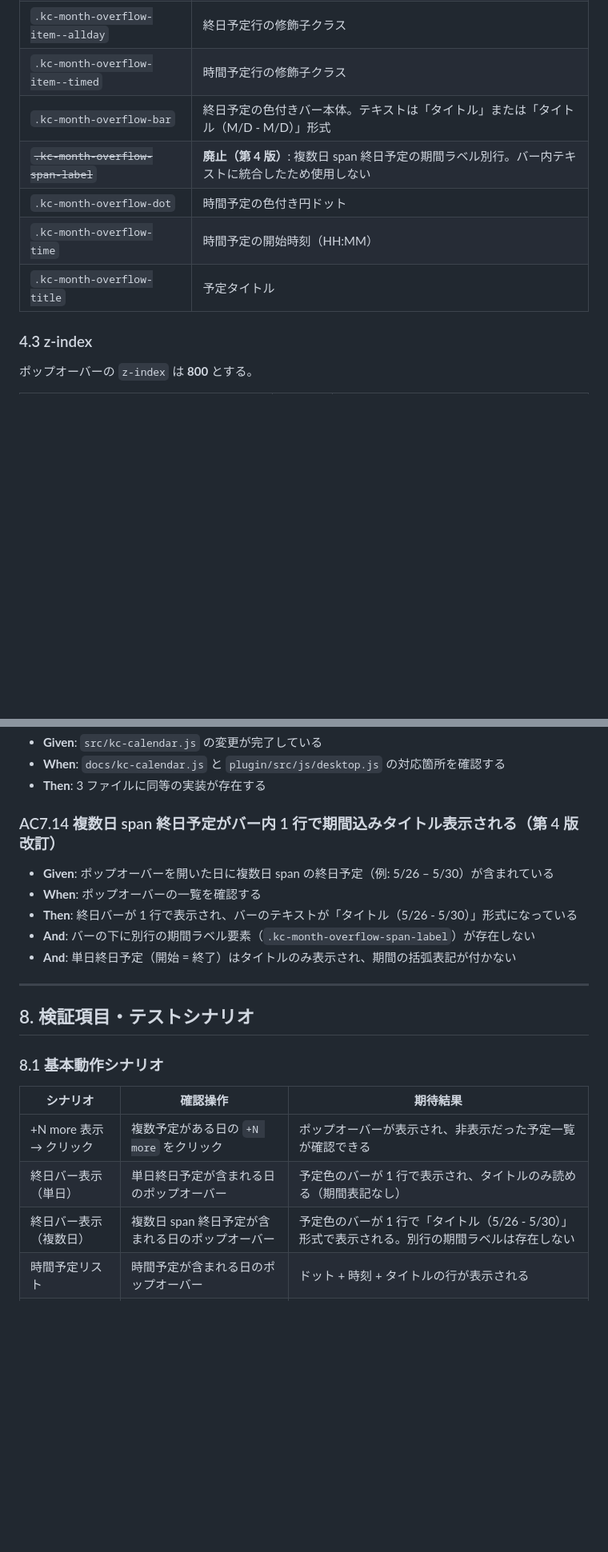
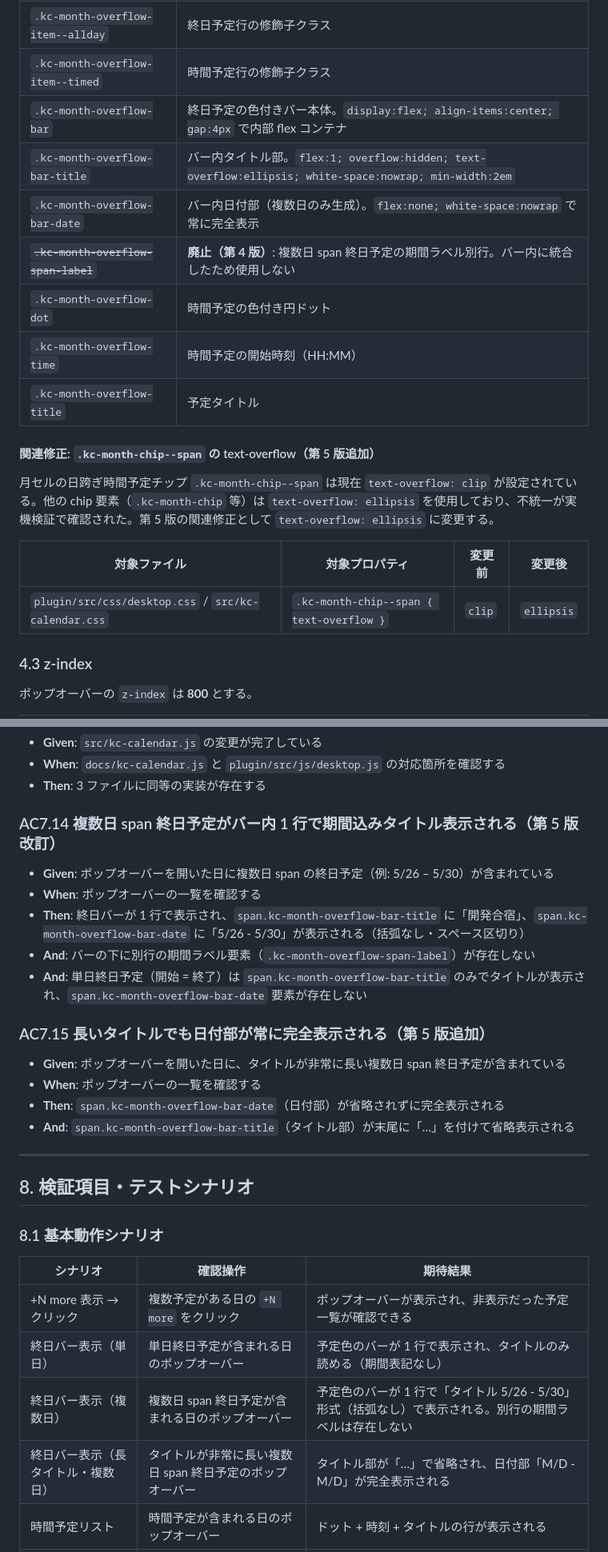
Before and after one commit to rishikawa-ship-it/kintone-calendar, a Markdown page: requirements/REQ_month-overflow-popup.md, 2 parts joined by grey strips. Shown at 80% size. GitHub-like rendering; blank space fills up the shorter version.

Commit message:
docs: REQ_month-overflow-popup 第 5 版 (終日バー タイトル+日付 flex 形式・括弧廃止・chip ellipsis 統一)

```diff
--- a/requirements/REQ_month-overflow-popup.md
+++ b/requirements/REQ_month-overflow-popup.md
@@ -245,11 +256,21 @@ CSS の `.kc-month-more` に `cursor: default` が設定されていること（
 | `.kc-month-overflow-item` | 1 予定分の行ラッパー |
 | `.kc-month-overflow-item--allday` | 終日予定行の修飾子クラス |
 | `.kc-month-overflow-item--timed` | 時間予定行の修飾子クラス |
-| `.kc-month-overflow-bar` | 終日予定の色付きバー本体。テキストは「タイトル」または「タイトル（M/D - M/D）」形式 |
-| ~~`.kc-month-overflow-span-label`~~ | **廃止（第 4 版）**: 複数日 span 終日予定の期間ラベル別行。バー内テキストに統合したため使用しない |
+| `.kc-month-overflow-bar` | 終日予定の色付きバー本体。`display:flex; align-items:center; gap:4px` で内部 flex コンテナ |
+| `.kc-month-overflow-bar-title` | バー内タイトル部。`flex:1; overflow:hidden; text-overflow:ellipsis; white-space:nowrap; min-width:2em` |
+| `.kc-month-overflow-bar-date` | バー内日付部（複数日のみ生成）。`flex:none; white-space:nowrap` で常に完全表示 |
+| ~~`.kc-month-overflow-span-label`~~ | **廃止（第 4 版）**: 複数日 span 終日予定の期間ラベル別行。バー内に統合したため使用しない |
 | `.kc-month-overflow-dot` | 時間予定の色付き円ドット |
 | `.kc-month-overflow-time` | 時間予定の開始時刻（HH:MM）|
 | `.kc-month-overflow-title` | 予定タイトル |
+
+#### 関連修正: `.kc-month-chip--span` の text-overflow（第 5 版追加）
+
+月セルの日跨ぎ時間予定チップ `.kc-month-chip--span` は現在 `text-overflow: clip` が設定されている。他の chip 要素（`.kc-month-chip` 等）は `text-overflow: ellipsis` を使用しており、不統一が実機検証で確認された。第 5 版の関連修正として `text-overflow: ellipsis` に変更する。
+
+| 対象ファイル | 対象プロパティ | 変更前 | 変更後 |
+|---|---|---|---|
+| `plugin/src/css/desktop.css` / `src/kc-calendar.css` | `.kc-month-chip--span { text-overflow }` | `clip` | `ellipsis` |
 
 ### 4.3 z-index
 
@@ -519,13 +540,20 @@ Given / When / Then 形式で記述する。
 - **When**: `docs/kc-calendar.js` と `plugin/src/js/desktop.js` の対応箇所を確認する
 - **Then**: 3 ファイルに同等の実装が存在する
 
-### AC7.14 複数日 span 終日予定がバー内 1 行で期間込みタイトル表示される（第 4 版改訂）
+### AC7.14 複数日 span 終日予定がバー内 1 行で期間込みタイトル表示される（第 5 版改訂）
 
 - **Given**: ポップオーバーを開いた日に複数日 span の終日予定（例: 5/26 – 5/30）が含まれている
 - **When**: ポップオーバーの一覧を確認する
-- **Then**: 終日バーが 1 行で表示され、バーのテキストが「タイトル（5/26 - 5/30）」形式になっている
+- **Then**: 終日バーが 1 行で表示され、`span.kc-month-overflow-bar-title` に「開発合宿」、`span.kc-month-overflow-bar-date` に「5/26 - 5/30」が表示される（括弧なし・スペース区切り）
 - **And**: バーの下に別行の期間ラベル要素（`.kc-month-overflow-span-label`）が存在しない
-- **And**: 単日終日予定（開始 = 終了）はタイトルのみ表示され、期間の括弧表記が付かない
+- **And**: 単日終日予定（開始 = 終了）は `span.kc-month-overflow-bar-title` のみでタイトルが表示され、`span.kc-month-overflow-bar-date` 要素が存在しない
+
+### AC7.15 長いタイトルでも日付部が常に完全表示される（第 5 版追加）
+
+- **Given**: ポップオーバーを開いた日に、タイトルが非常に長い複数日 span 終日予定が含まれている
+- **When**: ポップオーバーの一覧を確認する
+- **Then**: `span.kc-month-overflow-bar-date`（日付部）が省略されずに完全表示される
+- **And**: `span.kc-month-overflow-bar-title`（タイトル部）が末尾に「…」を付けて省略表示される
 
 ---
 
@@ -537,7 +565,8 @@ Given / When / Then 形式で記述する。
 |---|---|---|
 | +N more 表示 → クリック | 複数予定がある日の `+N more` をクリック | ポップオーバーが表示され、非表示だった予定一覧が確認できる |
 | 終日バー表示（単日） | 単日終日予定が含まれる日のポップオーバー | 予定色のバーが 1 行で表示され、タイトルのみ読める（期間表記なし） |
-| 終日バー表示（複数日） | 複数日 span 終日予定が含まれる日のポップオーバー | 予定色のバーが 1 行で「タイトル（5/26 - 5/30）」形式で表示される。別行の期間ラベルは存在しない |
+| 終日バー表示（複数日） | 複数日 span 終日予定が含まれる日のポップオーバー | 予定色のバーが 1 行で「タイトル 5/26 - 5/30」形式（括弧なし）で表示される。別行の期間ラベルは存在しない |
+| 終日バー表示（長タイトル・複数日） | タイトルが非常に長い複数日 span 終日予定のポップオーバー | タイトル部が「…」で省略され、日付部「M/D - M/D」が完全表示される |
 | 時間予定リスト | 時間予定が含まれる日のポップオーバー | ドット + 時刻 + タイトルの行が表示される |
 | 日付ヘッダクリック | ポップオーバーのヘッダラベルをクリック | 日ビューに遷移し、正しい日が表示される |
 | 予定クリック | ポップオーバー内の予定行をクリック | iframe モーダルが開き、ポップオーバーが閉じる |
```
Also changed, not shown: other parts of requirements/REQ_month-overflow-popup.md (+32 -21 lines).
